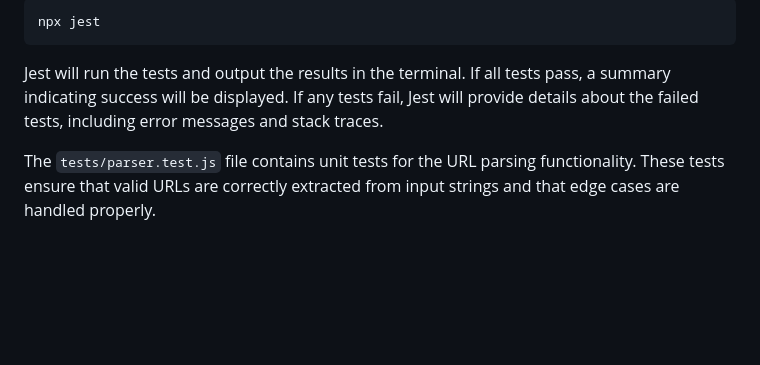
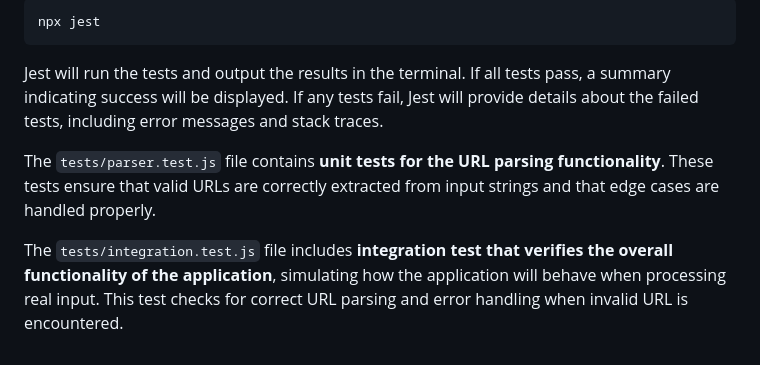
Before and after one commit to mariovida/node-url-parser, a Markdown page: README.md, the part around the change. GitHub-like rendering; blank space fills up the shorter version.

```diff
--- a/README.md
+++ b/README.md
@@ -89,4 +89,6 @@ npx jest
 
 Jest will run the tests and output the results in the terminal. If all tests pass, a summary indicating success will be displayed. If any tests fail, Jest will provide details about the failed tests, including error messages and stack traces.
 
-The `tests/parser.test.js` file contains unit tests for the URL parsing functionality. These tests ensure that valid URLs are correctly extracted from input strings and that edge cases are handled properly.
+The `tests/parser.test.js` file contains <b>unit tests for the URL parsing functionality</b>. These tests ensure that valid URLs are correctly extracted from input strings and that edge cases are handled properly.
+
+The `tests/integration.test.js` file includes <b>integration test that verifies the overall functionality of the application</b>, simulating how the application will behave when processing real input. This test checks for correct URL parsing and error handling when invalid URL is encountered.
```
